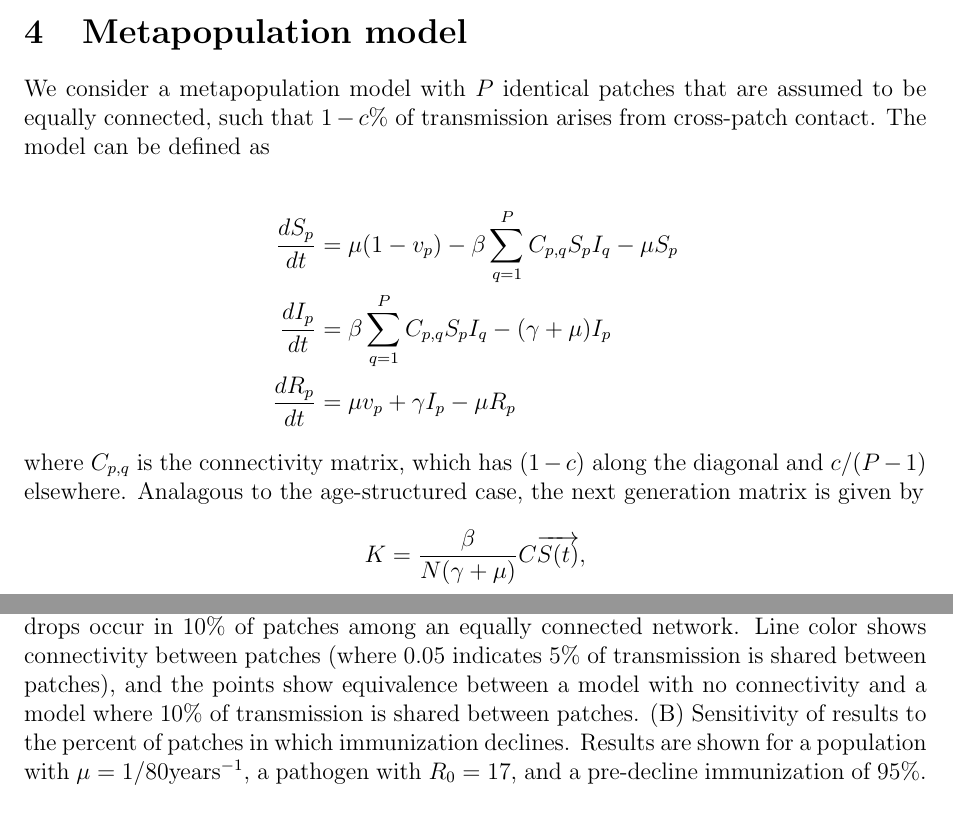
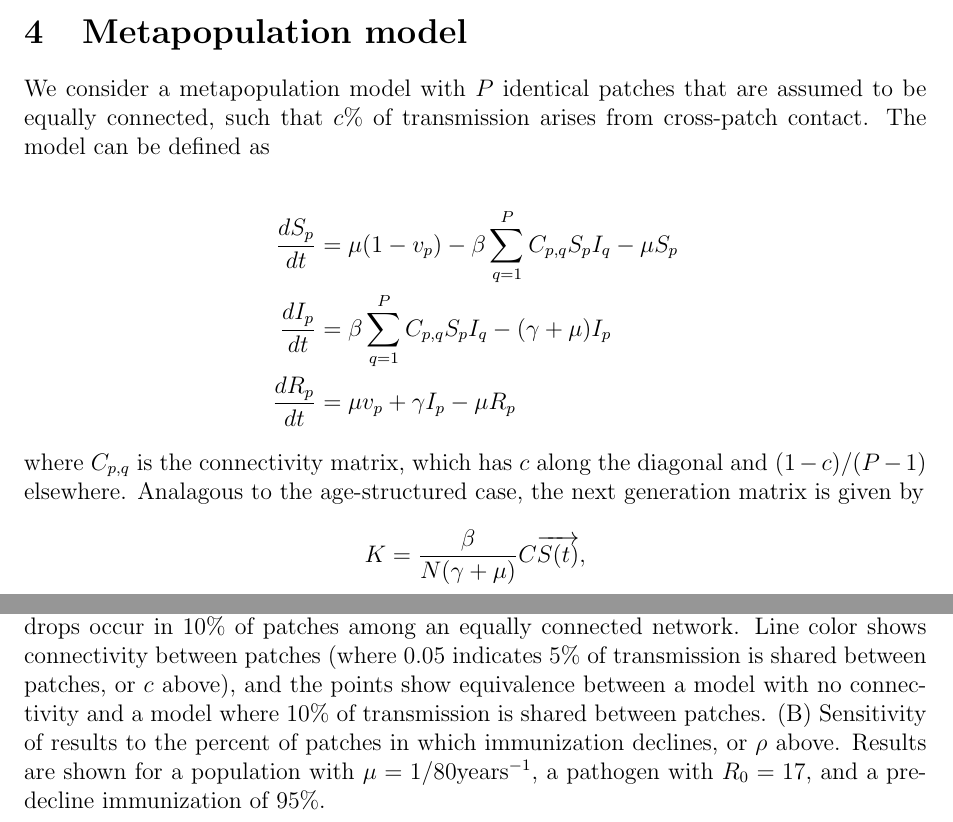
Before and after one commit to eahowerton/measles-honeymoon, a LaTeX document (supp/supplementary_material.tex): two parts of pages 4 and 6 of 6, joined at a grey line, cut so that both start at the same text. Compiled offline with pdfLaTeX.

Commit message:
update n patch analysis

```diff
--- a/supp/supplementary_material.tex
+++ b/supp/supplementary_material.tex
@@ -201,7 +201,7 @@ This ratio can be interpreted as the ratio of the number of new infections in th
 
 \section{Metapopulation model}
 
-We consider a metapopulation model with $P$ identical patches that are assumed to be equally connected, such that $1-c\%$ of transmission arises from cross-patch contact. The model can be defined as
+We consider a metapopulation model with $P$ identical patches that are assumed to be equally connected, such that $c\%$ of transmission arises from cross-patch contact. The model can be defined as
 
 % \begin{align*}
 %     \frac{dS_p}{dt} &= \mu N (1-v_p) - \frac{\beta}{N} \Big((1-c) I_p + \sum_{q\neq p} \frac{c}{(P-1)} I_q \Big) S_p - \mu S_p \\
@@ -216,7 +216,7 @@ We consider a metapopulation model with $P$ identical patches that are assumed t
 \end{align*}
 
 \noindent
-where $C_{p,q}$ is the connectivity matrix, which has $(1-c)$ along the diagonal and $c/(P-1)$ elsewhere. Analagous to the age-structured case, the next generation matrix is given by
+where $C_{p,q}$ is the connectivity matrix, which has $c$ along the diagonal and $(1-c)/(P-1)$ elsewhere. Analagous to the age-structured case, the next generation matrix is given by
 $$
     K = \frac{\beta}{N(\gamma + \mu)} C \overrightarrow{S(t)},
 $$
@@ -248,7 +248,7 @@ where $\overrightarrow{S(t)}$ is the number of susceptibles in each patch at tim
 \begin{figure}[h]
     \centering
     \includegraphics[width=\textwidth]{connectivity_fig.pdf}
-    \caption{Role of patch connectivity in theoretical honeymoon time. (A) Theoretical honeymoon time, computed as time until Re > 1, by post-decline immunization when drops occur in 10\% of patches among an equally connected network. Line color shows connectivity between patches (where 0.05 indicates 5\% of transmission is shared between patches), and the points show equivalence between a model with no connectivity and a model where 10\% of transmission is shared between patches. (B) Sensitivity of results to the percent of patches in which immunization declines. Results are shown for a population with $\mu =1/80 \text{years}^{-1}$, a pathogen with $R_0 = 17$, and a pre-decline immunization of 95\%. }
+    \caption{Role of patch connectivity in theoretical honeymoon time. (A) Theoretical honeymoon time, computed as time until Re > 1, by post-decline immunization when drops occur in 10\% of patches among an equally connected network. Line color shows connectivity between patches (where 0.05 indicates 5\% of transmission is shared between patches, or $c$ above), and the points show equivalence between a model with no connectivity and a model where 10\% of transmission is shared between patches. (B) Sensitivity of results to the percent of patches in which immunization declines, or $\rho$ above. Results are shown for a population with $\mu =1/80 \text{years}^{-1}$, a pathogen with $R_0 = 17$, and a pre-decline immunization of 95\%. }
 \end{figure}
 
 
```
Also changed, not shown: figures/connectivity_fig.pdf (added), supp/supplementary_material.pdf, 7 other files.
